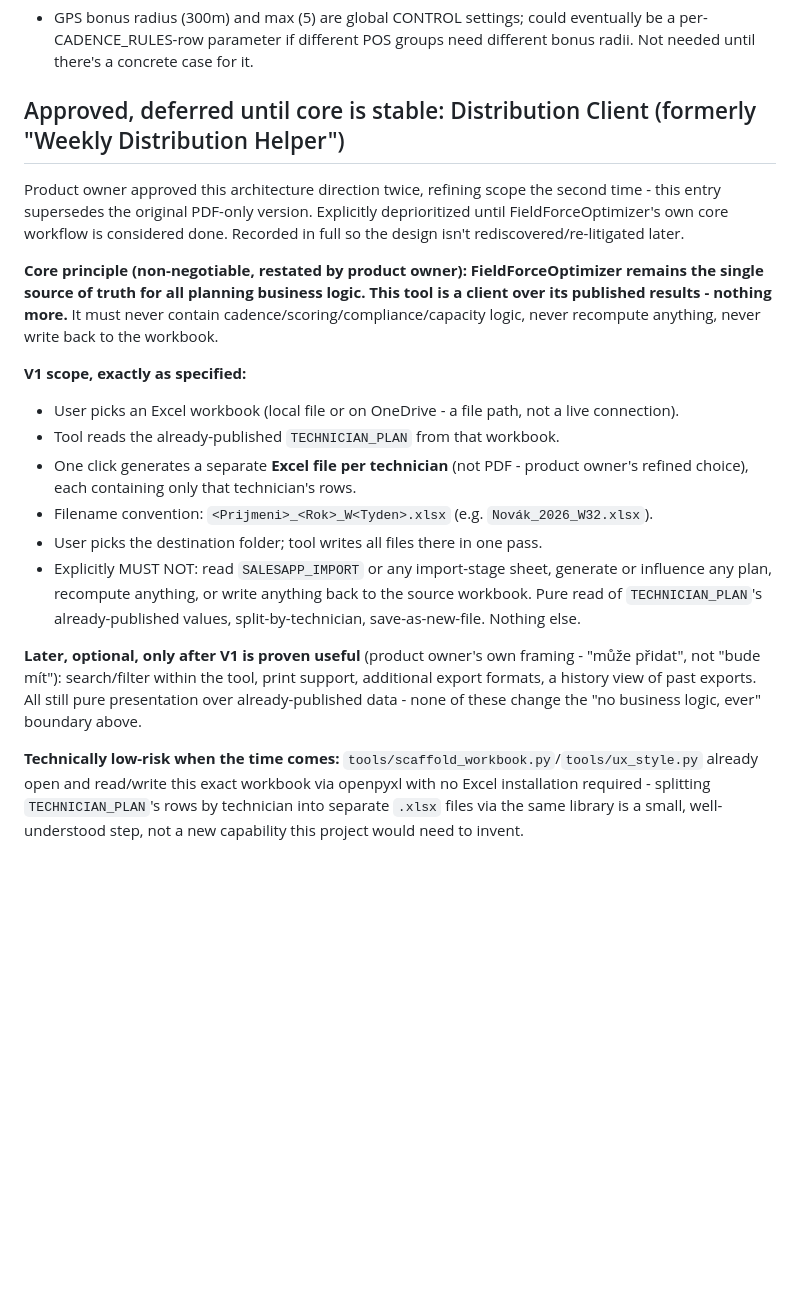
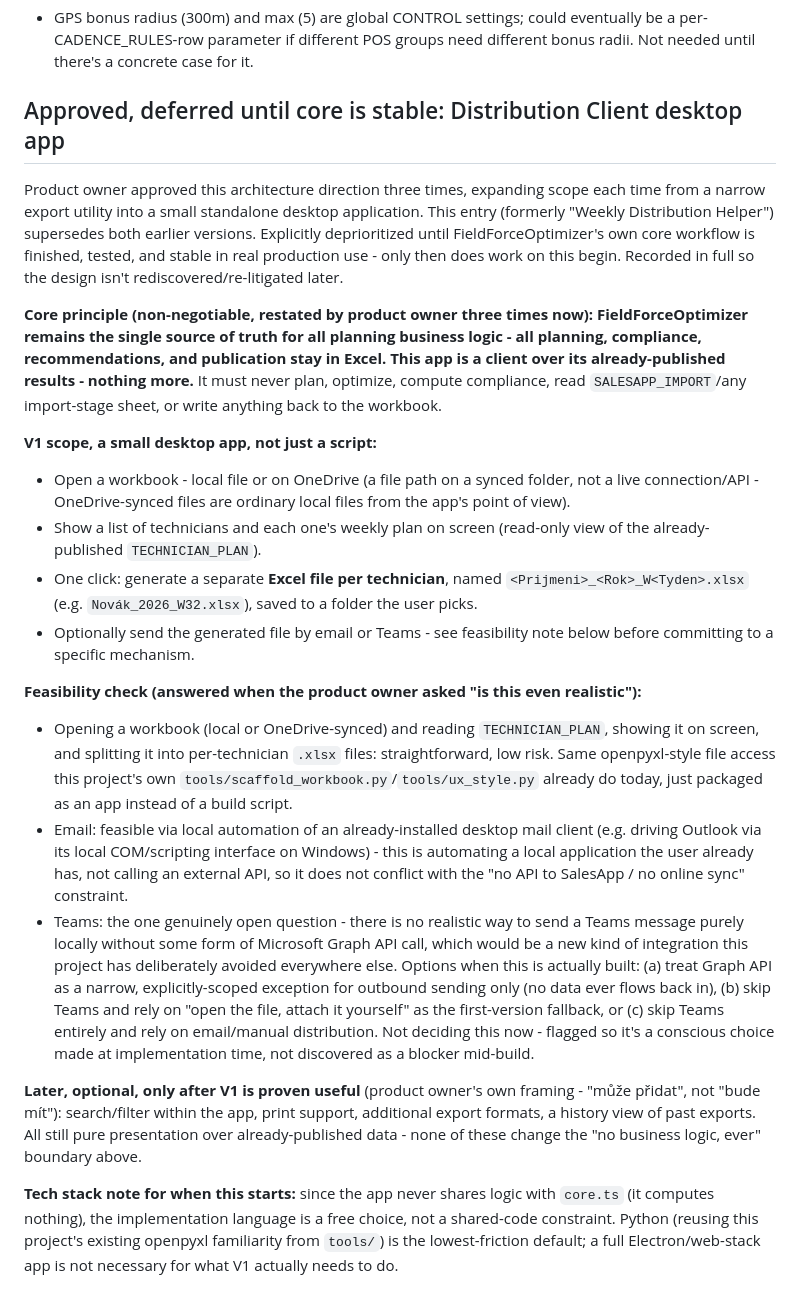
Before and after one commit to pavelhroch1-web/Excel-optimalizer, a Markdown page: docs/BACKLOG.md, the part around the change. GitHub-like rendering; blank space fills up the shorter version.

Commit message:
Expand backlog: Distribution Client as a small desktop app, with feasibility notes
Product owner expanded the long-term vision from an export utility into a
small standalone desktop app (open workbook, view technicians' plans on
screen, one-click per-technician Excel export, optional email/Teams
send) and asked directly whether it's realistic. Answered and recorded:
mostly straightforward (same file-access pattern tools/scaffold_workbook.py
already uses), email is feasible via local Outlook automation (not an
API call), Teams is the one open question (needs Graph API or a
manual-fallback decision, deliberately not resolved now). Core principle
restated a third time and recorded verbatim: FieldForceOptimizer remains
the sole source of planning business logic; this is a read-only client
over already-published results, nothing more. Still explicitly
deprioritized until the core system is finished and stable in production.

Documentation only, no code changes.

```diff
--- a/docs/BACKLOG.md
+++ b/docs/BACKLOG.md
@@ -87,34 +87,54 @@ they aren't lost.
   per-CADENCE_RULES-row parameter if different POS groups need different bonus radii. Not
   needed until there's a concrete case for it.
 
-## Approved, deferred until core is stable: Distribution Client (formerly "Weekly Distribution Helper")
-Product owner approved this architecture direction twice, refining scope the second time - this
-entry supersedes the original PDF-only version. Explicitly deprioritized until
-FieldForceOptimizer's own core workflow is considered done. Recorded in full so the design isn't
-rediscovered/re-litigated later.
+## Approved, deferred until core is stable: Distribution Client desktop app
+Product owner approved this architecture direction three times, expanding scope each time from a
+narrow export utility into a small standalone desktop application. This entry (formerly "Weekly
+Distribution Helper") supersedes both earlier versions. Explicitly deprioritized until
+FieldForceOptimizer's own core workflow is finished, tested, and stable in real production use -
+only then does work on this begin. Recorded in full so the design isn't rediscovered/re-litigated
+later.
 
-**Core principle (non-negotiable, restated by product owner): FieldForceOptimizer remains the
-single source of truth for all planning business logic. This tool is a client over its published
-results - nothing more.** It must never contain cadence/scoring/compliance/capacity logic, never
-recompute anything, never write back to the workbook.
+**Core principle (non-negotiable, restated by product owner three times now): FieldForceOptimizer
+remains the single source of truth for all planning business logic - all planning, compliance,
+recommendations, and publication stay in Excel. This app is a client over its already-published
+results - nothing more.** It must never plan, optimize, compute compliance, read
+`SALESAPP_IMPORT`/any import-stage sheet, or write anything back to the workbook.
 
-**V1 scope, exactly as specified:**
-- User picks an Excel workbook (local file or on OneDrive - a file path, not a live connection).
-- Tool reads the already-published `TECHNICIAN_PLAN` from that workbook.
-- One click generates a separate **Excel file per technician** (not PDF - product owner's refined
-  choice), each containing only that technician's rows.
-- Filename convention: `<Prijmeni>_<Rok>_W<Tyden>.xlsx` (e.g. `Novák_2026_W32.xlsx`).
-- User picks the destination folder; tool writes all files there in one pass.
-- Explicitly MUST NOT: read `SALESAPP_IMPORT` or any import-stage sheet, generate or influence any
-  plan, recompute anything, or write anything back to the source workbook. Pure read of
-  `TECHNICIAN_PLAN`'s already-published values, split-by-technician, save-as-new-file. Nothing else.
+**V1 scope, a small desktop app, not just a script:**
+- Open a workbook - local file or on OneDrive (a file path on a synced folder, not a live
+  connection/API - OneDrive-synced files are ordinary local files from the app's point of view).
+- Show a list of technicians and each one's weekly plan on screen (read-only view of the
+  already-published `TECHNICIAN_PLAN`).
+- One click: generate a separate **Excel file per technician**, named `<Prijmeni>_<Rok>_W<Tyden>.xlsx`
+  (e.g. `Novák_2026_W32.xlsx`), saved to a folder the user picks.
+- Optionally send the generated file by email or Teams - see feasibility note below before
+  committing to a specific mechanism.
+
+**Feasibility check (answered when the product owner asked "is this even realistic"):**
+- Opening a workbook (local or OneDrive-synced) and reading `TECHNICIAN_PLAN`, showing it on
+  screen, and splitting it into per-technician `.xlsx` files: straightforward, low risk. Same
+  openpyxl-style file access this project's own `tools/scaffold_workbook.py`/`tools/ux_style.py`
+  already do today, just packaged as an app instead of a build script.
+- Email: feasible via local automation of an already-installed desktop mail client (e.g. driving
+  Outlook via its local COM/scripting interface on Windows) - this is automating a local
+  application the user already has, not calling an external API, so it does not conflict with the
+  "no API to SalesApp / no online sync" constraint.
+- Teams: the one genuinely open question - there is no realistic way to send a Teams message
+  purely locally without some form of Microsoft Graph API call, which would be a new kind of
+  integration this project has deliberately avoided everywhere else. Options when this is actually
+  built: (a) treat Graph API as a narrow, explicitly-scoped exception for outbound sending only (no
+  data ever flows back in), (b) skip Teams and rely on "open the file, attach it yourself" as the
+  first-version fallback, or (c) skip Teams entirely and rely on email/manual distribution. Not
+  deciding this now - flagged so it's a conscious choice made at implementation time, not
+  discovered as a blocker mid-build.
 
 **Later, optional, only after V1 is proven useful** (product owner's own framing - "může přidat",
-not "bude mít"): search/filter within the tool, print support, additional export formats, a
-history view of past exports. All still pure presentation over already-published data - none of
-these change the "no business logic, ever" boundary above.
+not "bude mít"): search/filter within the app, print support, additional export formats, a history
+view of past exports. All still pure presentation over already-published data - none of these
+change the "no business logic, ever" boundary above.
 
-**Technically low-risk when the time comes:** `tools/scaffold_workbook.py`/`tools/ux_style.py`
-already open and read/write this exact workbook via openpyxl with no Excel installation required -
-splitting `TECHNICIAN_PLAN`'s rows by technician into separate `.xlsx` files via the same library
-is a small, well-understood step, not a new capability this project would need to invent.
+**Tech stack note for when this starts:** since the app never shares logic with `core.ts` (it
+computes nothing), the implementation language is a free choice, not a shared-code constraint.
+Python (reusing this project's existing openpyxl familiarity from `tools/`) is the lowest-friction
+default; a full Electron/web-stack app is not necessary for what V1 actually needs to do.
```
